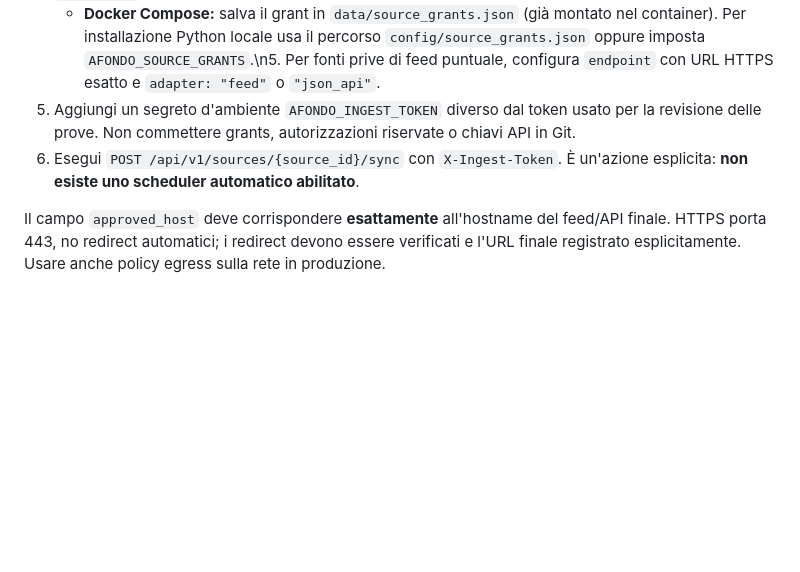
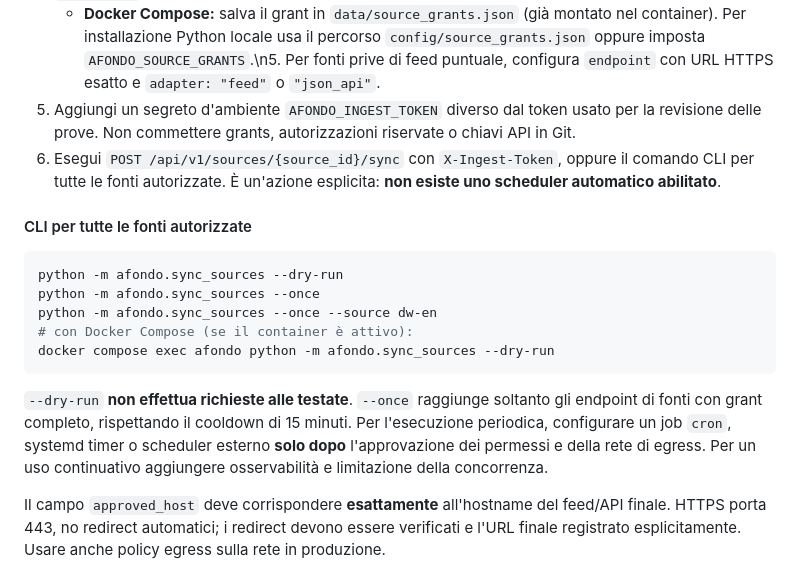
Before and after one commit to jellero/afondo, a Markdown page: docs/INGESTION.md, the part around the change. Drawn GitHub-style; blank space fills up the shorter version.

Commit message:
docs: finalize source discovery integration in docs/INGESTION.md

````diff
--- a/docs/INGESTION.md
+++ b/docs/INGESTION.md
@@ -21,7 +21,19 @@ Per impostazione predefinita **0 fonti sono attive**. Questo evita di confondere
 4. Inserisci un grant valido: `permission_recorded=true`, `allowed_uses=["metadata_discovery"]`, `permission_reference`, `approved_by`, `reviewed_on`, `approved_host` e facoltativamente `expires_on`.
    - **Docker Compose:** salva il grant in `data/source_grants.json` (già montato nel container). Per installazione Python locale usa il percorso `config/source_grants.json` oppure imposta `AFONDO_SOURCE_GRANTS`.\n5. Per fonti prive di feed puntuale, configura `endpoint` con URL HTTPS esatto e `adapter: "feed"` o `"json_api"`.
 6. Aggiungi un segreto d'ambiente `AFONDO_INGEST_TOKEN` diverso dal token usato per la revisione delle prove. Non commettere grants, autorizzazioni riservate o chiavi API in Git.
-7. Esegui `POST /api/v1/sources/{source_id}/sync` con `X-Ingest-Token`. È un'azione esplicita: **non esiste uno scheduler automatico abilitato**.
+7. Esegui `POST /api/v1/sources/{source_id}/sync` con `X-Ingest-Token`, oppure il comando CLI per tutte le fonti autorizzate. È un'azione esplicita: **non esiste uno scheduler automatico abilitato**.
+
+#### CLI per tutte le fonti autorizzate
+
+```bash
+python -m afondo.sync_sources --dry-run
+python -m afondo.sync_sources --once
+python -m afondo.sync_sources --once --source dw-en
+# con Docker Compose (se il container è attivo):
+docker compose exec afondo python -m afondo.sync_sources --dry-run
+```
+
+`--dry-run` **non effettua richieste alle testate**. `--once` raggiunge soltanto gli endpoint di fonti con grant completo, rispettando il cooldown di 15 minuti. Per l'esecuzione periodica, configurare un job `cron`, systemd timer o scheduler esterno **solo dopo** l'approvazione dei permessi e della rete di egress. Per un uso continuativo aggiungere osservabilità e limitazione della concorrenza.
 
 Il campo `approved_host` deve corrispondere **esattamente** all'hostname del feed/API finale. HTTPS porta 443, no redirect automatici; i redirect devono essere verificati e l'URL finale registrato esplicitamente. Usare anche policy egress sulla rete in produzione.
 
````
